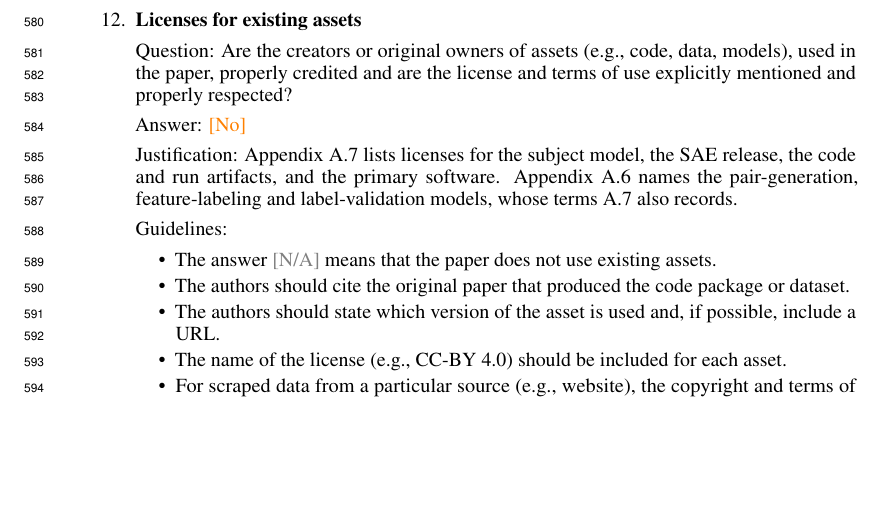
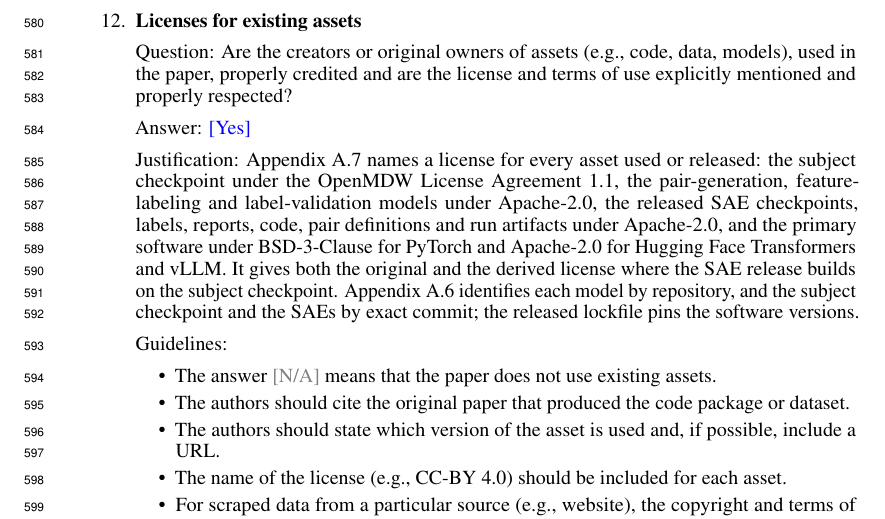
Before and after one commit to dataiku/kiji-inspector, a LaTeX paper (paper/steering_workshop/From Readable to Causal.tex, which reads paper/steering_workshop/neurips_2026_formatting/checklist.tex): part of page 16 of 17, cut so that both start at the same text, the shorter picture padded with empty space. Compiled offline with pdfLaTeX.

Commit message:
Answer Yes on licenses for existing assets
The justification had been rewritten to describe full coverage while the
answer stayed No, so the two halves contradicted each other. A.7 does name a
license for every asset, original and derived, and A.6 pins the models by
repository and commit, so Yes is the half that matches the appendix. Say what
backs it rather than leaving a reviewer to reconcile the two.

```diff
--- a/paper/steering_workshop/neurips_2026_formatting/checklist.tex
+++ b/paper/steering_workshop/neurips_2026_formatting/checklist.tex
@@ -161,8 +161,8 @@
 
 \item {\bf Licenses for existing assets}
     \item[] Question: Are the creators or original owners of assets (e.g., code, data, models), used in the paper, properly credited and are the license and terms of use explicitly mentioned and properly respected?
-    \item[] Answer: \answerNo{}
-    \item[] Justification: Appendix A.7 lists licenses for the subject model, the SAE release, the code and run artifacts, and the primary software. Appendix A.6 names the pair-generation, feature-labeling and label-validation models, whose terms A.7 also records.
+    \item[] Answer: \answerYes{}
+    \item[] Justification: Appendix A.7 names a license for every asset used or released: the subject checkpoint under the OpenMDW License Agreement 1.1, the pair-generation, feature-labeling and label-validation models under Apache-2.0, the released SAE checkpoints, labels, reports, code, pair definitions and run artifacts under Apache-2.0, and the primary software under BSD-3-Clause for PyTorch and Apache-2.0 for Hugging Face Transformers and vLLM. It gives both the original and the derived license where the SAE release builds on the subject checkpoint. Appendix A.6 identifies each model by repository, and the subject checkpoint and the SAEs by exact commit; the released lockfile pins the software versions.
     \item[] Guidelines:
     \begin{itemize}
         \item The answer \answerNA{} means that the paper does not use existing assets.
```
